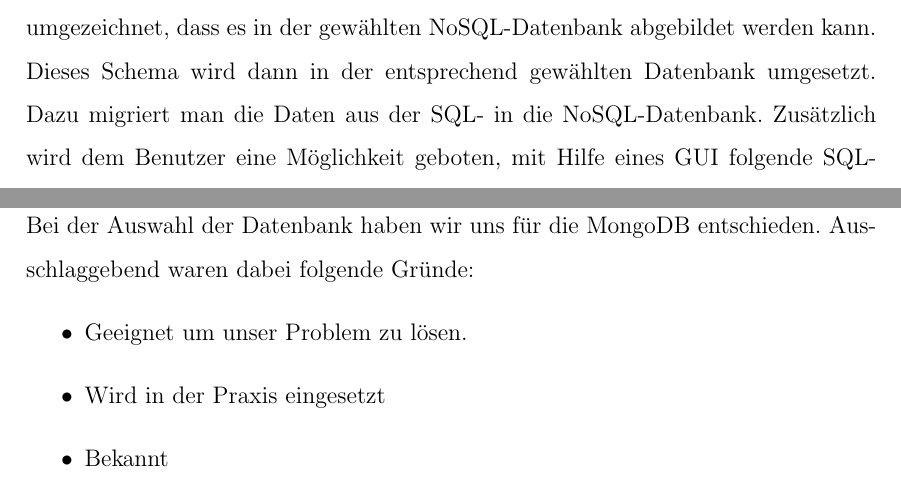
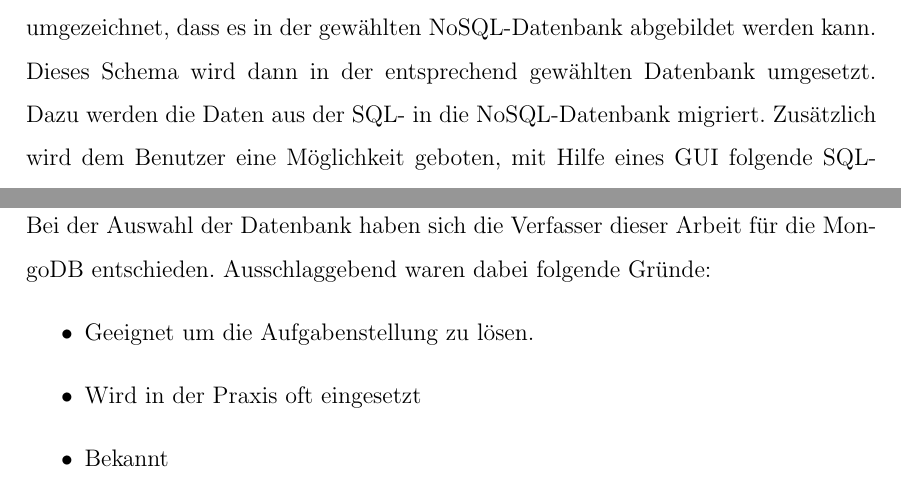
Before and after one commit to lukaslieb/DMG-NoSQL, a LaTeX document (doc/projekt.tex, which reads doc/Einfuehrung.tex): two parts of pages 4 and 5 of 20, joined at a grey line, cut so that both start at the same text. Compiled offline with pdfLaTeX.

Commit message:
Reviewed, spelling mistakes corrected and a reference to MongoDB was inserted.

```diff
--- a/doc/Einfuehrung.tex
+++ b/doc/Einfuehrung.tex
@@ -1,7 +1,8 @@
 \section{Einführung}
 
 \subsection{Aufgabenstellung}
-Ziel dieser Arbeit ist es, die Uni-DB, welche auf einem SQL Server liegt, in eine NoSQL-Datenbank zu implementieren. Dazu wird das ER-Schema der Uni-DB so umgezeichnet, dass es in der gewählten NoSQL-Datenbank abgebildet werden kann. Dieses Schema wird dann in der entsprechend gewählten Datenbank umgesetzt. Dazu migriert man die Daten aus der SQL- in die NoSQL-Datenbank.
-Zusätzlich wird dem Benutzer eine Möglichkeit geboten, mit Hilfe eines GUI folgende SQL-Querry auf der MongoDB abzufragen:
+Ziel dieser Arbeit ist es, die Uni-DB, welche auf einem SQL Server liegt, in eine NoSQL-Datenbank zu implementieren. Dazu wird das ER-Schema der Uni-DB so umgezeichnet, dass es in der gewählten NoSQL-Datenbank abgebildet werden kann. Dieses Schema wird dann in der entsprechend gewählten Datenbank umgesetzt. Dazu werden die Daten aus der SQL- in die NoSQL-Datenbank migriert.
+Zusätzlich wird dem Benutzer eine Möglichkeit geboten, mit Hilfe eines GUI
+folgende SQL-Querry auf der MongoDB\cite{MongoDB2016} abzufragen:
 
 
@@ -29,10 +30,10 @@ Zusätzlich wird dem Benutzer eine Möglichkeit geboten, mit Hilfe eines GUI fol
 
 \newpage
 \subsection{Datenbankauswahl}
-Bei der Auswahl der Datenbank haben wir uns für die MongoDB entschieden. Ausschlaggebend waren dabei folgende Gründe:
+Bei der Auswahl der Datenbank haben sich die Verfasser dieser Arbeit für die MongoDB entschieden. Ausschlaggebend waren dabei folgende Gründe:
 \begin{itemize}
-  \item Geeignet um unser Problem zu lösen.
-  \item Wird in der Praxis eingesetzt
+  \item Geeignet um die Aufgabenstellung zu lösen.
+  \item Wird in der Praxis oft eingesetzt
   \item Bekannt
   \item Gute Dokumentation
   \item Kostenlos
```
Also changed, not shown: doc/Einfuehrung.tex (4 more changed lines).
